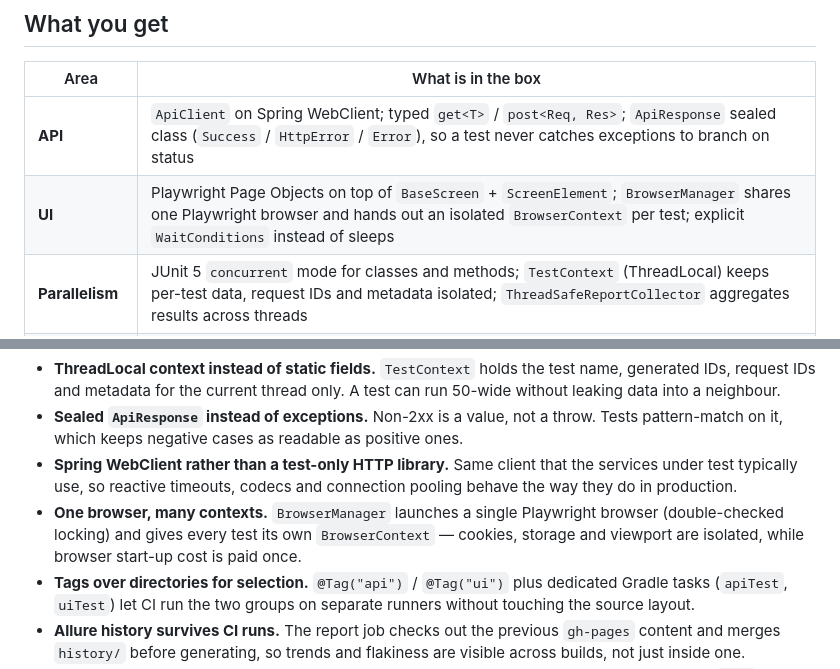
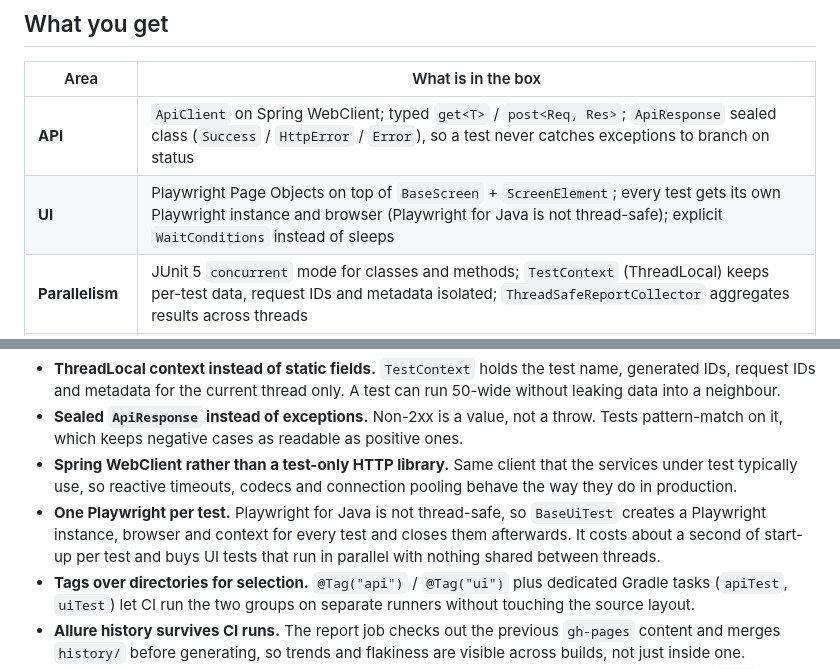
Before and after one commit to Obrams/qa-kotlin-framework, a Markdown page: README.md, 2 parts joined by grey strips. GitHub-like rendering.

Commit message:
docs: describe per-test Playwright instances

```diff
--- a/README.md
+++ b/README.md
@@ -22,7 +22,7 @@ Example targets used by the sample tests: [Swagger Petstore](https://petstore.sw
 | Area | What is in the box |
 |------|--------------------|
 | **API** | `ApiClient` on Spring WebClient; typed `get<T>` / `post<Req, Res>`; `ApiResponse` sealed class (`Success` / `HttpError` / `Error`), so a test never catches exceptions to branch on status |
-| **UI** | Playwright Page Objects on top of `BaseScreen` + `ScreenElement`; `BrowserManager` shares one Playwright browser and hands out an isolated `BrowserContext` per test; explicit `WaitConditions` instead of sleeps |
+| **UI** | Playwright Page Objects on top of `BaseScreen` + `ScreenElement`; every test gets its own Playwright instance and browser (Playwright for Java is not thread-safe); explicit `WaitConditions` instead of sleeps |
 | **Parallelism** | JUnit 5 `concurrent` mode for classes and methods; `TestContext` (ThreadLocal) keeps per-test data, request IDs and metadata isolated; `ThreadSafeReportCollector` aggregates results across threads |
 | **Data** | `TestDataFactory` for unique, collision-free entities; serializable DTOs |
 | **Reporting** | Allure with steps/attachments via `AllureExtensions`; history is carried between CI runs and published to GitHub Pages |
@@ -97,7 +97,7 @@ TestContext.cleanup()                               // @AfterEach
 - **ThreadLocal context instead of static fields.** `TestContext` holds the test name, generated IDs, request IDs and metadata for the current thread only. A test can run 50-wide without leaking data into a neighbour.
 - **Sealed `ApiResponse` instead of exceptions.** Non-2xx is a value, not a throw. Tests pattern-match on it, which keeps negative cases as readable as positive ones.
 - **Spring WebClient rather than a test-only HTTP library.** Same client that the services under test typically use, so reactive timeouts, codecs and connection pooling behave the way they do in production.
-- **One browser, many contexts.** `BrowserManager` launches a single Playwright browser (double-checked locking) and gives every test its own `BrowserContext` — cookies, storage and viewport are isolated, while browser start-up cost is paid once.
+- **One Playwright per test.** Playwright for Java is not thread-safe, so `BaseUiTest` creates a Playwright instance, browser and context for every test and closes them afterwards. It costs about a second of start-up per test and buys UI tests that run in parallel with nothing shared between threads.
 - **Tags over directories for selection.** `@Tag("api")` / `@Tag("ui")` plus dedicated Gradle tasks (`apiTest`, `uiTest`) let CI run the two groups on separate runners without touching the source layout.
 - **Allure history survives CI runs.** The report job checks out the previous `gh-pages` content and merges `history/` before generating, so trends and flakiness are visible across builds, not just inside one.
 - **ktlint as a hard gate.** Lint runs first and every test job depends on it; style drift never reaches `main`.
```
